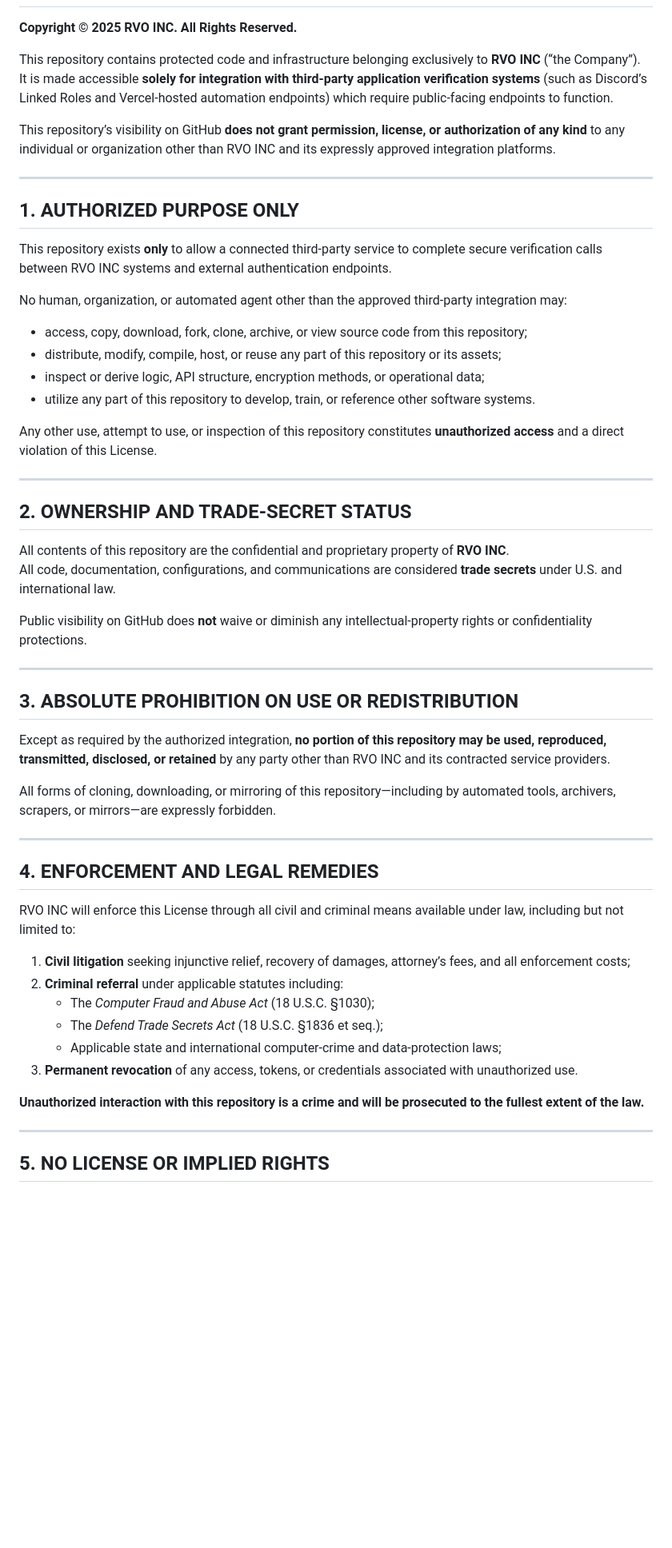
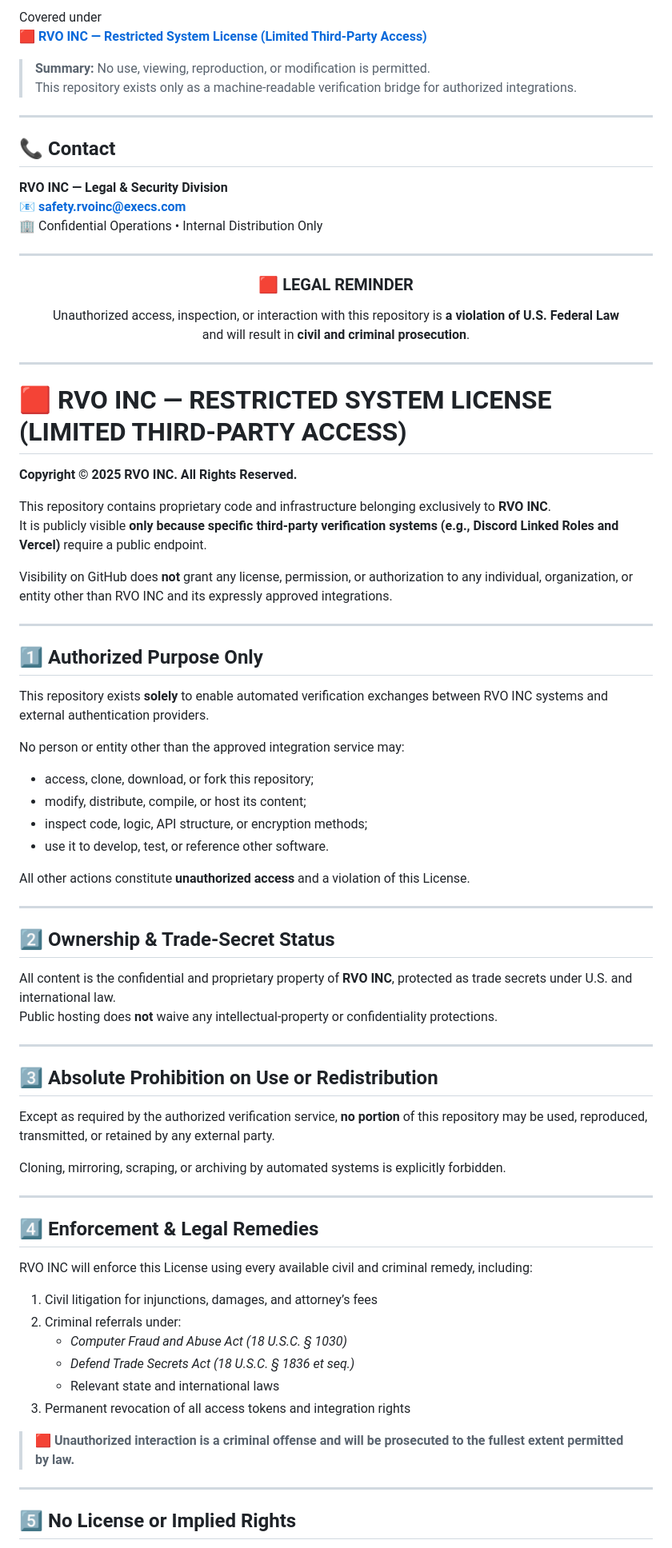
Before and after one commit to Roninthevictory/rvoinc-linkedroles, a Markdown page: README.md, the part around one of its changes. Shown at 80% size. GitHub-like rendering; blank space fills up the shorter version.

Commit message:
Revise README for clarity on access and usage
Updated README to clarify repository purpose and access restrictions.

```diff
--- a/README.md
+++ b/README.md
@@ -16,59 +100,84 @@
+Covered under
+🟥 **[RVO INC — Restricted System License (Limited Third-Party Access)](#rvo-inc--restricted-system-license-limited-third-party-access)**
+
+> **Summary:** No use, viewing, reproduction, or modification is permitted.
+> This repository exists only as a machine-readable verification bridge for authorized integrations.
+
+---
+
+## 📞 **Contact**
+
+**RVO INC — Legal & Security Division**
+📧 **safety.rvoinc@execs.com**
+🏢 Confidential Operations • Internal Distribution Only
+
+---
+
+<div align="center">
+
+### 🟥 **LEGAL REMINDER**
+Unauthorized access, inspection, or interaction with this repository is **a violation of U.S. Federal Law**
+and will result in **civil and criminal prosecution**.
+
+</div>
+
+---
+
+# 🟥 **RVO INC — RESTRICTED SYSTEM LICENSE (LIMITED THIRD-PARTY ACCESS)**
 
 **Copyright © 2025 RVO INC. All Rights Reserved.**
 
-This repository contains protected code and infrastructure belonging exclusively to **RVO INC** (“the Company”).
-It is made accessible **solely for integration with third-party application verification systems** (such as Discord’s Linked Roles and Vercel-hosted automation endpoints) which require public-facing endpoints to function.
+This repository contains proprietary code and infrastructure belonging exclusively to **RVO INC**.
+It is publicly visible **only because specific third-party verification systems (e.g., Discord Linked Roles and Vercel)** require a public endpoint.
 
-This repository’s visibility on GitHub **does not grant permission, license, or authorization of any kind** to any individual or organization other than RVO INC and its expressly approved integration platforms.
+Visibility on GitHub does **not** grant any license, permission, or authorization to any individual, organization, or entity other than RVO INC and its expressly approved integrations.
 
 ---
 
-## 1. AUTHORIZED PURPOSE ONLY
+## 1️⃣ **Authorized Purpose Only**
 
-This repository exists **only** to allow a connected third-party service to complete secure verification calls between RVO INC systems and external authentication endpoints.
+This repository exists **solely** to enable automated verification exchanges between RVO INC systems and external authentication providers.
 
-No human, organization, or automated agent other than the approved third-party integration may:
+No person or entity other than the approved integration service may:
 
-- access, copy, download, fork, clone, archive, or view source code from this repository;
-- distribute, modify, compile, host, or reuse any part of this repository or its assets;
-- inspect or derive logic, API structure, encryption methods, or operational data;
-- utilize any part of this repository to develop, train, or reference other software systems.
+- access, clone, download, or fork this repository;
+- modify, distribute, compile, or host its content;
+- inspect code, logic, API structure, or encryption methods;
+- use it to develop, test, or reference other software.
 
-Any other use, attempt to use, or inspection of this repository constitutes **unauthorized access** and a direct violation of this License.
+All other actions constitute **unauthorized access** and a violation of this License.
 
 ---
 
-## 2. OWNERSHIP AND TRADE-SECRET STATUS
+## 2️⃣ **Ownership & Trade-Secret Status**
 
-All contents of this repository are the confidential and proprietary property of **RVO INC**.
-All code, documentation, configurations, and communications are considered **trade secrets** under U.S. and international law.
-
-Public visibility on GitHub does **not** waive or diminish any intellectual-property rights or confidentiality protections.
+All content is the confidential and proprietary property of **RVO INC**, protected as trade secrets under U.S. and international law.
+Public hosting does **not** waive any intellectual-property or confidentiality protections.
 
 ---
 
-## 3. ABSOLUTE PROHIBITION ON USE OR REDISTRIBUTION
+## 3️⃣ **Absolute Prohibition on Use or Redistribution**
 
-Except as required by the authorized integration, **no portion of this repository may be used, reproduced, transmitted, disclosed, or retained** by any party other than RVO INC and its contracted service providers.
+Except as required by the authorized verification service, **no portion** of this repository may be used, reproduced, transmitted, or retained by any external party.
 
-All forms of cloning, downloading, or mirroring of this repository—including by automated tools, archivers, scrapers, or mirrors—are expressly forbidden.
+Cloning, mirroring, scraping, or archiving by automated systems is explicitly forbidden.
 
 ---
 
-## 4. ENFORCEMENT AND LEGAL REMEDIES
+## 4️⃣ **Enforcement & Legal Remedies**
 
-RVO INC will enforce this License through all civil and criminal means available under law, including but not limited to:
+RVO INC will enforce this License using every available civil and criminal remedy, including:
 
-1. **Civil litigation** seeking injunctive relief, recovery of damages, attorney’s fees, and all enforcement costs;
-2. **Criminal referral** under applicable statutes including:
-   - The *Computer Fraud and Abuse Act* (18 U.S.C. §1030);
-   - The *Defend Trade Secrets Act* (18 U.S.C. §1836 et seq.);
-   - Applicable state and international computer-crime and data-protection laws;
-3. **Permanent revocation** of any access, tokens, or credentials associated with unauthorized use.
+1. Civil litigation for injunctions, damages, and attorney’s fees
+2. Criminal referrals under:
+   - *Computer Fraud and Abuse Act (18 U.S.C. § 1030)*
+   - *Defend Trade Secrets Act (18 U.S.C. § 1836 et seq.)*
+   - Relevant state and international laws
+3. Permanent revocation of all access tokens and integration rights
 
-**Unauthorized interaction with this repository is a crime and will be prosecuted to the fullest extent of the law.**
+> 🟥 **Unauthorized interaction is a criminal offense and will be prosecuted to the fullest extent permitted by law.**
 
 ---
 
-## 5. NO LICENSE OR IMPLIED RIGHTS
+## 5️⃣ **No License or Implied Rights**
 
```
Also changed, not shown: other parts of README.md (+105 -20 lines).
